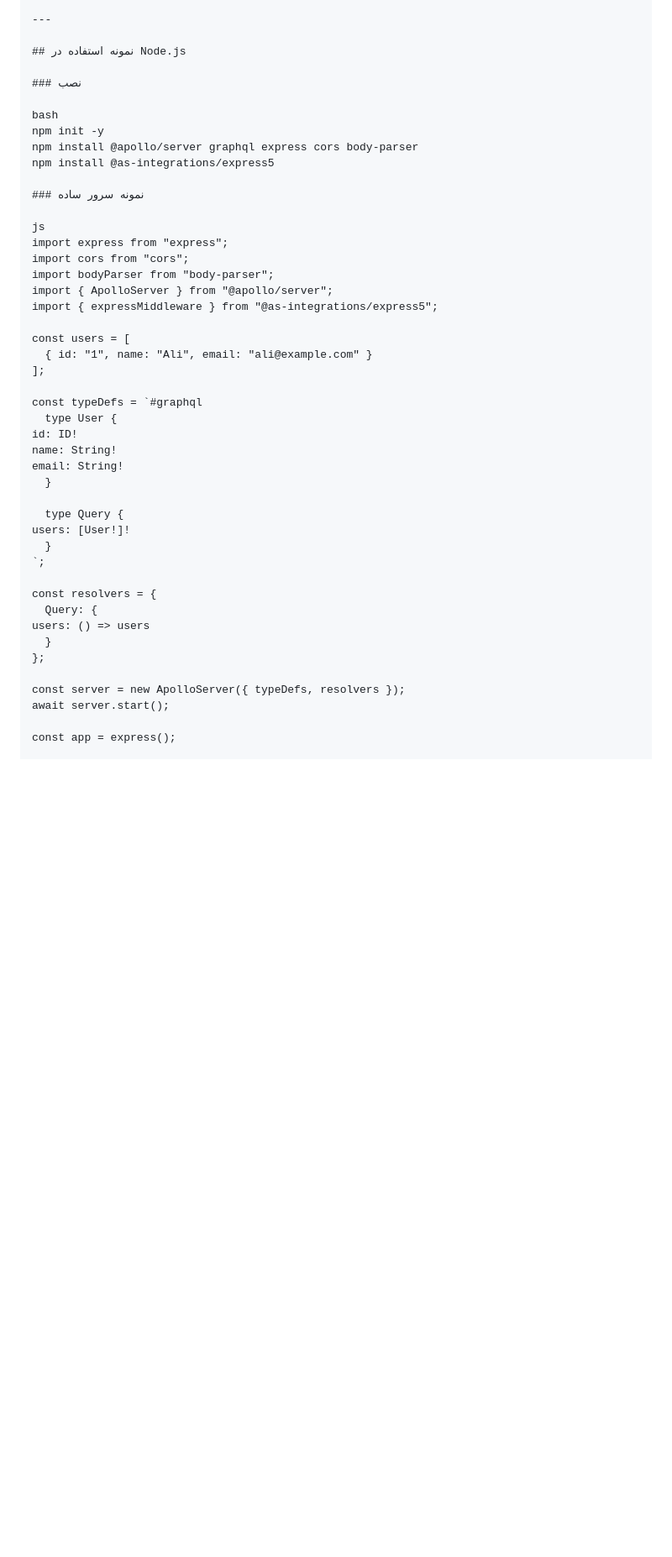
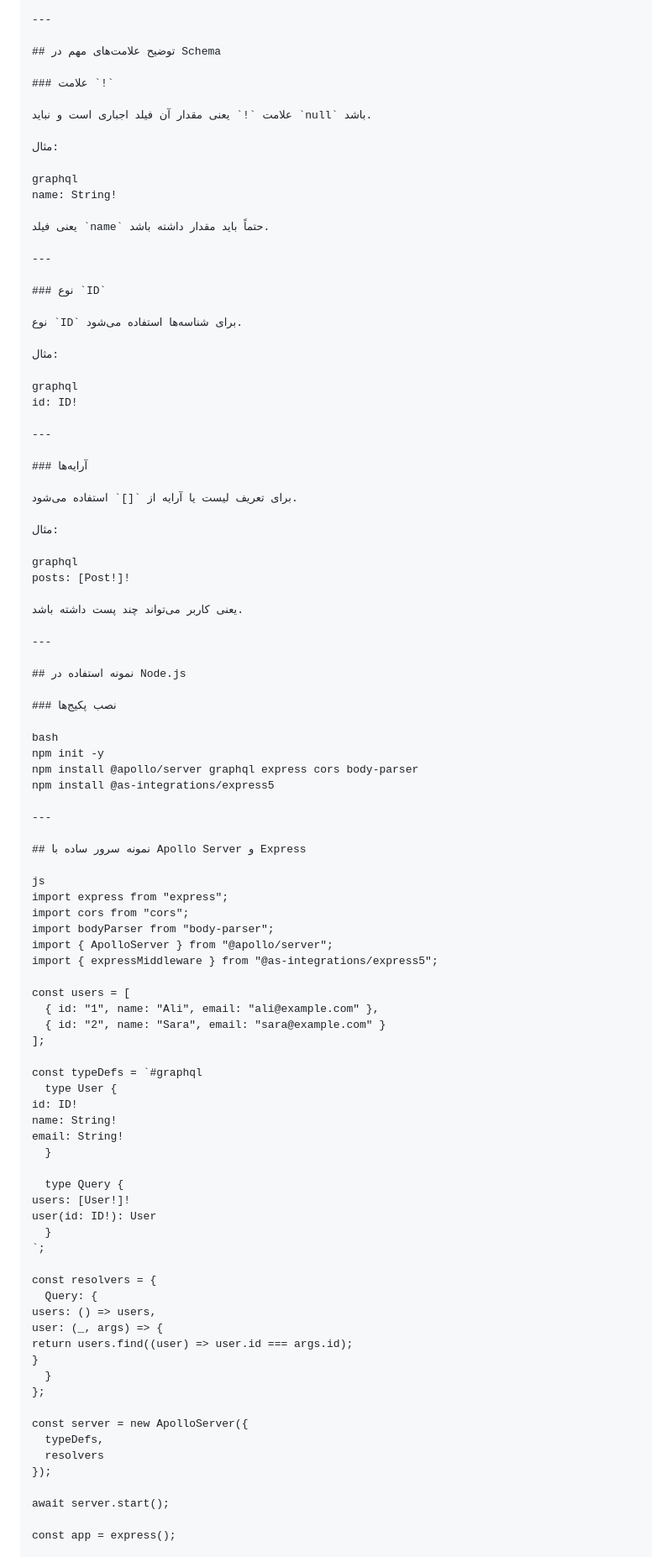
Before and after one commit to alirezanaseri548/graphql-nodejs-guide, a Markdown page: README.md, the part around one of its changes. Shown at 84% size. GitHub-like rendering; blank space fills up the shorter version.

```diff
--- a/README.md
+++ b/README.md
@@ -130,16 +193,57 @@ type Mutation {
 
 ---
 
+## توضیح علامت‌های مهم در Schema
+
+### علامت `!`
+
+علامت `!` یعنی مقدار آن فیلد اجباری است و نباید `null` باشد.
+
+مثال:
+
+graphql
+name: String!
+
+یعنی فیلد `name` حتماً باید مقدار داشته باشد.
+
+---
+
+### نوع `ID`
+
+نوع `ID` برای شناسه‌ها استفاده می‌شود.
+
+مثال:
+
+graphql
+id: ID!
+
+---
+
+### آرایه‌ها
+
+برای تعریف لیست یا آرایه از `[]` استفاده می‌شود.
+
+مثال:
+
+graphql
+posts: [Post!]!
+
+یعنی کاربر می‌تواند چند پست داشته باشد.
+
+---
+
 ## نمونه استفاده در Node.js
 
-### نصب
+### نصب پکیج‌ها
 
 bash
 npm init -y
 npm install @apollo/server graphql express cors body-parser
 npm install @as-integrations/express5
 
-### نمونه سرور ساده
+---
+
+## نمونه سرور ساده با Apollo Server و Express
 
 js
 import express from "express";
@@ -149,7 +253,8 @@ import { ApolloServer } from "@apollo/server";
 import { expressMiddleware } from "@as-integrations/express5";
 
 const users = [
-  { id: "1", name: "Ali", email: "ali@example.com" }
+  { id: "1", name: "Ali", email: "ali@example.com" },
+  { id: "2", name: "Sara", email: "sara@example.com" }
 ];
 
 const typeDefs = `#graphql
@@ -161,16 +266,24 @@ email: String!
 
   type Query {
 users: [User!]!
+user(id: ID!): User
   }
 `;
 
 const resolvers = {
   Query: {
-users: () => users
+users: () => users,
+user: (_, args) => {
+return users.find((user) => user.id === args.id);
+}
   }
 };
 
-const server = new ApolloServer({ typeDefs, resolvers });
+const server = new ApolloServer({
+  typeDefs,
+  resolvers
+});
+
 await server.start();
 
 const app = express();
```
Also changed, not shown: other parts of README.md (+197 -281 lines).
